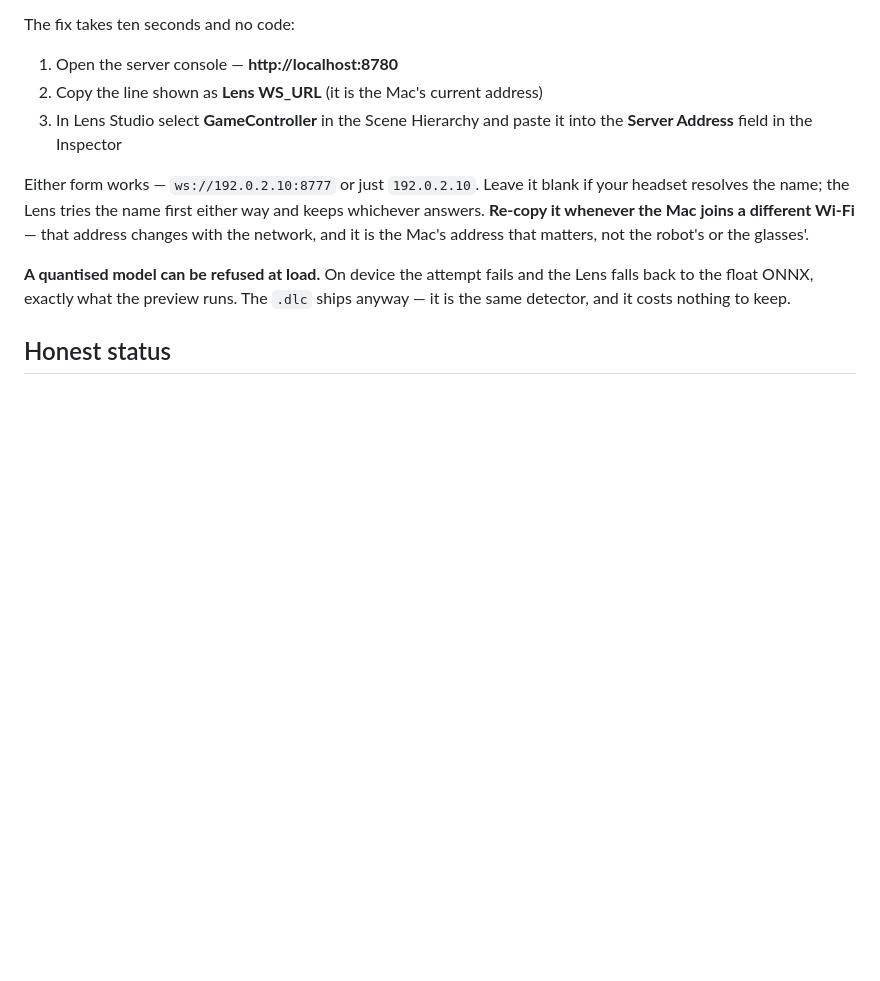
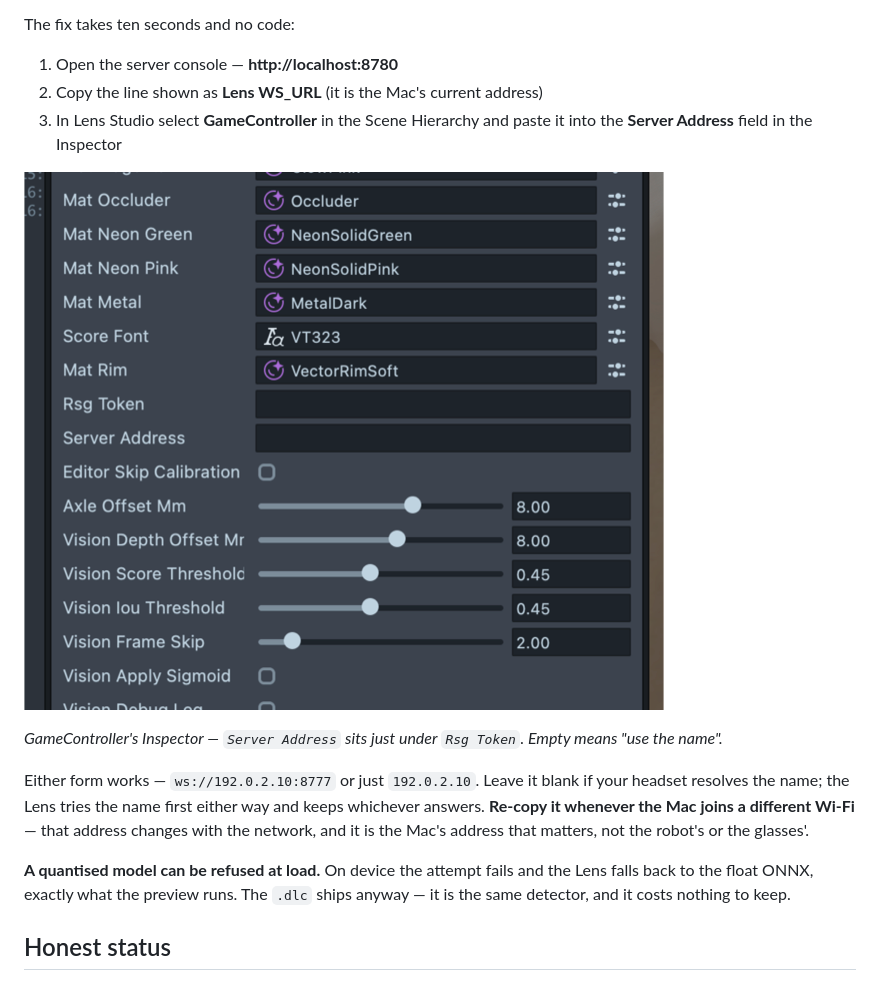
Before and after one commit to PtPavloTkachenko/VectAR-Airhokey, a Markdown page: docs/LENS_523.md, the part around the change. GitHub-like rendering; pictures changed too: docs/images/lens-server-address.png (added); blank space fills up the shorter version.

Commit message:
Show the field, instead of describing where it is
Three lines of instructions still leave someone hunting through an Inspector
with two dozen fields. A picture of the actual panel ends that: Server Address
sits under Rsg Token, and an empty box is a valid state meaning "use the name".

Co-Authored-By: Claude Opus 5 (1M context) <noreply@anthropic.com>

```diff
--- a/docs/LENS_523.md
+++ b/docs/LENS_523.md
@@ -93,6 +93,11 @@ The fix takes ten seconds and no code:
 3. In Lens Studio select **GameController** in the Scene Hierarchy and paste it
    into the **Server Address** field in the Inspector
 
+![Server Address on the GameController component](images/lens-server-address.png)
+
+*GameController's Inspector — `Server Address` sits just under `Rsg Token`.
+Empty means "use the name".*
+
 Either form works — `ws://192.0.2.10:8777` or just `192.0.2.10`. Leave it blank
 if your headset resolves the name; the Lens tries the name first either way and
 keeps whichever answers. **Re-copy it whenever the Mac joins a different Wi-Fi**
```
